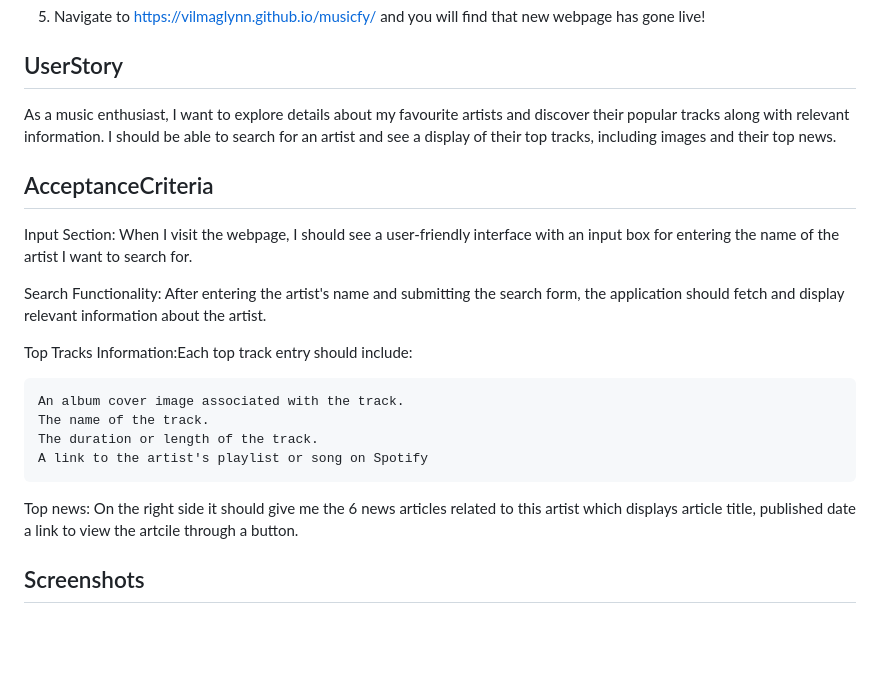
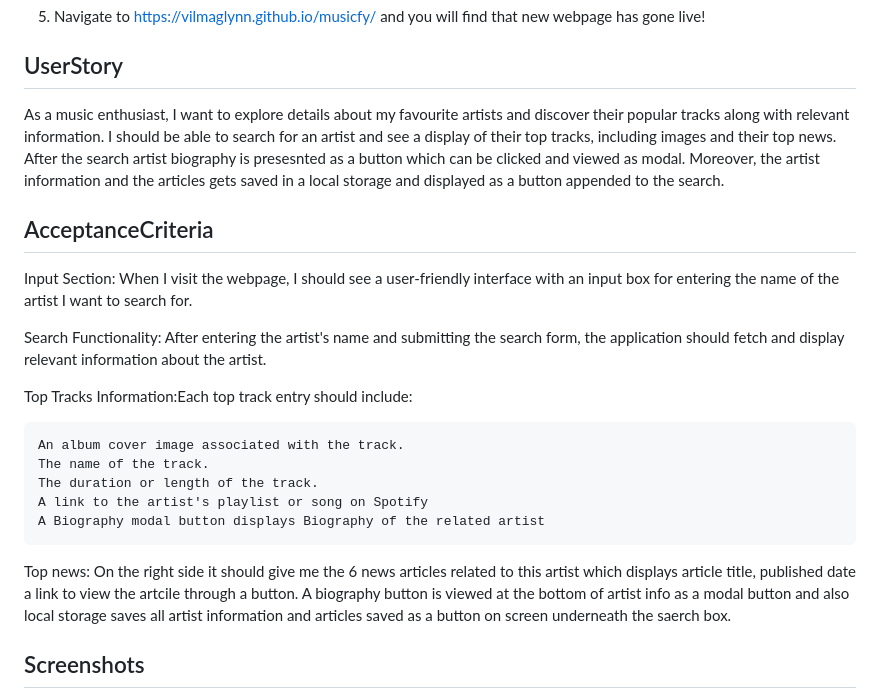
Before and after one commit to vilmaglynn/musicfy, a Markdown page: README.md, the part around the change printed below. Drawn GitHub-style; blank space fills up the shorter version.

```diff
--- a/README.md
+++ b/README.md
@@ -16,7 +16,7 @@ Edx bootcamp challenge - app that searches for artist album and related articles
 
 ## UserStory
 
-As a music enthusiast, I want to explore details about my favourite artists and discover their popular tracks along with relevant information. I should be able to search for an artist and see a display of their top tracks, including images and their top news.
+As a music enthusiast, I want to explore details about my favourite artists and discover their popular tracks along with relevant information. I should be able to search for an artist and see a display of their top tracks, including images and their top news. After the search artist biography is presesnted as a button which can be clicked and viewed as modal. Moreover, the artist information and the articles gets saved in a local storage and displayed as a button appended to the search.
 
 ## AcceptanceCriteria
 
@@ -30,8 +30,9 @@ Top Tracks Information:Each top track entry should include:
     The name of the track.
     The duration or length of the track.
     A link to the artist's playlist or song on Spotify
+    A Biography modal button displays Biography of the related artist
 
-Top news: On the right side it should give me the 6 news articles related to this artist which displays article title, published date a link to view the artcile through a button.
+Top news: On the right side it should give me the 6 news articles related to this artist which displays article title, published date a link to view the artcile through a button. A biography button is viewed at the bottom of artist info as a modal button and also local storage saves all artist information and articles saved as a button on screen underneath the saerch box.
 
 ## Screenshots
 
```
Also changed, not shown: other parts of README.md (+9 -3 lines), assets/images/Screenshot 2024-01-25 at 5.43.33 pm.png (added), assets/images/Screenshot 2024-01-25 at 5.43.46 pm.png (added), assets/images/Screenshot 2024-01-25 at 5.43.58 pm.png (added), 4 other files.
